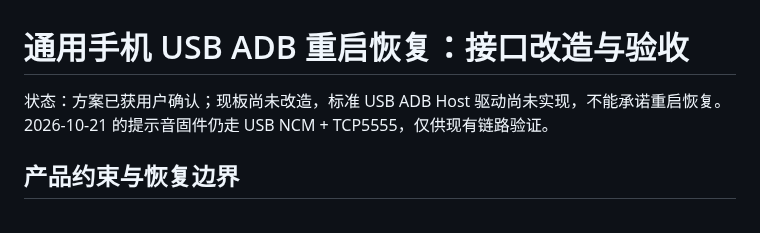
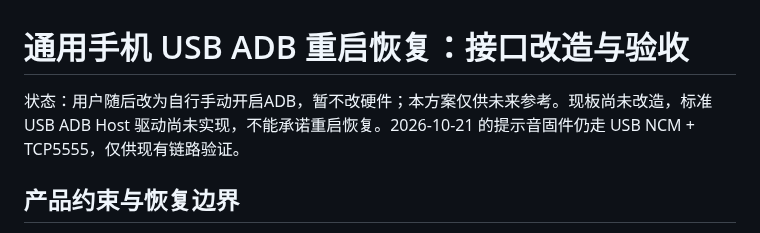
Before and after one commit to zhangyue-site/super-phone-controller, a Markdown page: docs/usb-host-recovery-2026-10-21.md, the part around the change. GitHub-like rendering.

```diff
--- a/docs/usb-host-recovery-2026-10-21.md
+++ b/docs/usb-host-recovery-2026-10-21.md
@@ -1,6 +1,6 @@
 # 通用手机 USB ADB 重启恢复：接口改造与验收
 
-状态：方案已获用户确认；现板尚未改造，标准 USB ADB Host 驱动尚未实现，不能承诺重启恢复。2026-10-21 的提示音固件仍走 USB NCM + TCP5555，仅供现有链路验证。
+状态：用户随后改为自行手动开启ADB，暂不改硬件；本方案仅供未来参考。现板尚未改造，标准 USB ADB Host 驱动尚未实现，不能承诺重启恢复。2026-10-21 的提示音固件仍走 USB NCM + TCP5555，仅供现有链路验证。
 
 ## 产品约束与恢复边界
 
```
Also changed, not shown: display_service/README.md (+2 -0 lines), docs/cloud-development-and-ota.md (added, +30 -0 lines), previews/interaction-adb-error-2.png, 16 other files.
